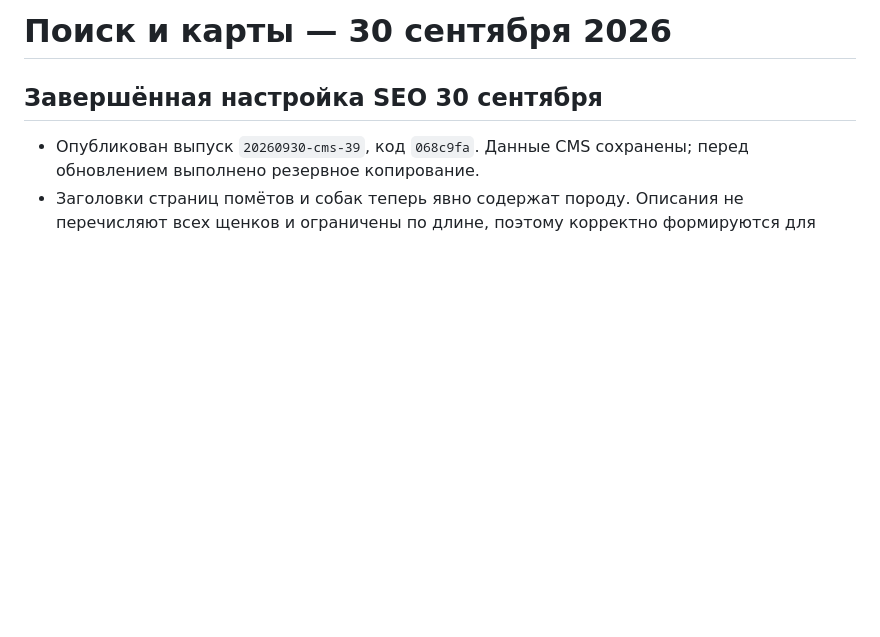
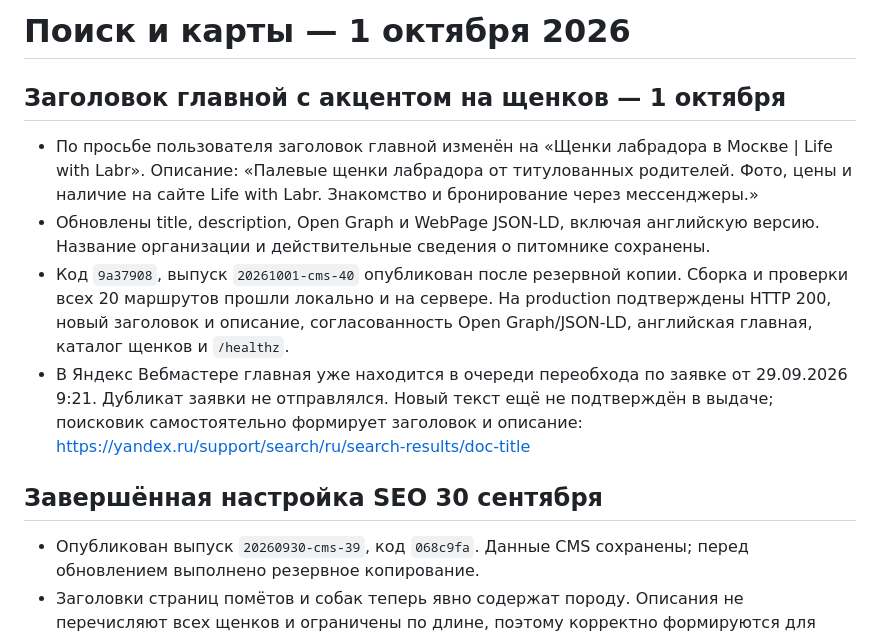
Before and after one commit to projectmed1ag/life-with-labr, a Markdown page: docs/search-and-maps.md, the part around the change. Rendered like a GitHub page; blank space fills up the shorter version.

Commit message:
Record published puppy-focused search metadata

```diff
--- a/docs/search-and-maps.md
+++ b/docs/search-and-maps.md
@@ -1,4 +1,11 @@
-# Поиск и карты — 30 сентября 2026
+# Поиск и карты — 1 октября 2026
+
+## Заголовок главной с акцентом на щенков — 1 октября
+
+- По просьбе пользователя заголовок главной изменён на «Щенки лабрадора в Москве | Life with Labr». Описание: «Палевые щенки лабрадора от титулованных родителей. Фото, цены и наличие на сайте Life with Labr. Знакомство и бронирование через мессенджеры.»
+- Обновлены title, description, Open Graph и WebPage JSON-LD, включая английскую версию. Название организации и действительные сведения о питомнике сохранены.
+- Код `9a37908`, выпуск `20261001-cms-40` опубликован после резервной копии. Сборка и проверки всех 20 маршрутов прошли локально и на сервере. На production подтверждены HTTP 200, новый заголовок и описание, согласованность Open Graph/JSON-LD, английская главная, каталог щенков и `/healthz`.
+- В Яндекс Вебмастере главная уже находится в очереди переобхода по заявке от 29.09.2026 9:21. Дубликат заявки не отправлялся. Новый текст ещё не подтверждён в выдаче; поисковик самостоятельно формирует заголовок и описание: https://yandex.ru/support/search/ru/search-results/doc-title
 
 ## Завершённая настройка SEO 30 сентября
 
```
